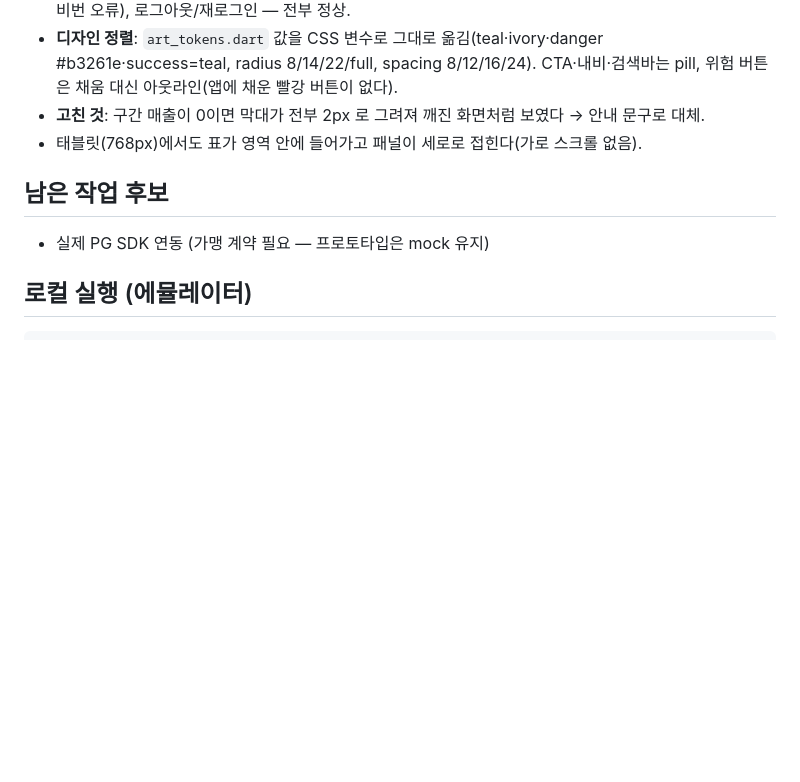
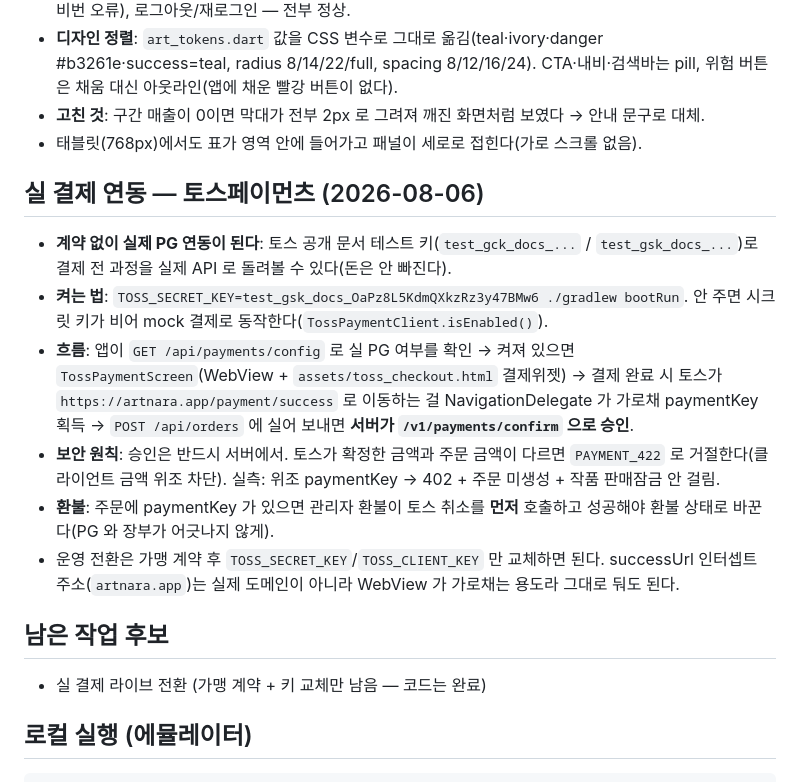
Before and after one commit to KYUNGWONS/ART_NARA, a Markdown page: CLAUDE.md, the part around the change. Rendered like a GitHub page; blank space fills up the shorter version.

Commit message:
docs: record the Toss Payments integration
Co-Authored-By: Claude Opus 5 <noreply@anthropic.com>

```diff
--- a/CLAUDE.md
+++ b/CLAUDE.md
@@ -185,9 +185,18 @@ API 27케이스 전건 통과: 공개 조회 6(피드·페이징·상한·상세
 - **고친 것**: 구간 매출이 0이면 막대가 전부 2px 로 그려져 깨진 화면처럼 보였다 → 안내 문구로 대체.
 - 태블릿(768px)에서도 표가 영역 안에 들어가고 패널이 세로로 접힌다(가로 스크롤 없음).
 
+## 실 결제 연동 — 토스페이먼츠 (2026-08-06)
+
+- **계약 없이 실제 PG 연동이 된다**: 토스 공개 문서 테스트 키(`test_gck_docs_...` / `test_gsk_docs_...`)로 결제 전 과정을 실제 API 로 돌려볼 수 있다(돈은 안 빠진다).
+- **켜는 법**: `TOSS_SECRET_KEY=test_gsk_docs_OaPz8L5KdmQXkzRz3y47BMw6 ./gradlew bootRun`. 안 주면 시크릿 키가 비어 mock 결제로 동작한다(`TossPaymentClient.isEnabled()`).
+- **흐름**: 앱이 `GET /api/payments/config` 로 실 PG 여부를 확인 → 켜져 있으면 `TossPaymentScreen`(WebView + `assets/toss_checkout.html` 결제위젯) → 결제 완료 시 토스가 `https://artnara.app/payment/success` 로 이동하는 걸 NavigationDelegate 가 가로채 paymentKey 획득 → `POST /api/orders` 에 실어 보내면 **서버가 `/v1/payments/confirm` 으로 승인**.
+- **보안 원칙**: 승인은 반드시 서버에서. 토스가 확정한 금액과 주문 금액이 다르면 `PAYMENT_422` 로 거절한다(클라이언트 금액 위조 차단). 실측: 위조 paymentKey → 402 + 주문 미생성 + 작품 판매잠금 안 걸림.
+- **환불**: 주문에 paymentKey 가 있으면 관리자 환불이 토스 취소를 **먼저** 호출하고 성공해야 환불 상태로 바꾼다(PG 와 장부가 어긋나지 않게).
+- 운영 전환은 가맹 계약 후 `TOSS_SECRET_KEY`/`TOSS_CLIENT_KEY` 만 교체하면 된다. successUrl 인터셉트 주소(`artnara.app`)는 실제 도메인이 아니라 WebView 가 가로채는 용도라 그대로 둬도 된다.
+
 ## 남은 작업 후보
 
-- 실제 PG SDK 연동 (가맹 계약 필요 — 프로토타입은 mock 유지)
+- 실 결제 라이브 전환 (가맹 계약 + 키 교체만 남음 — 코드는 완료)
 
 ## 로컬 실행 (에뮬레이터)
 
```
